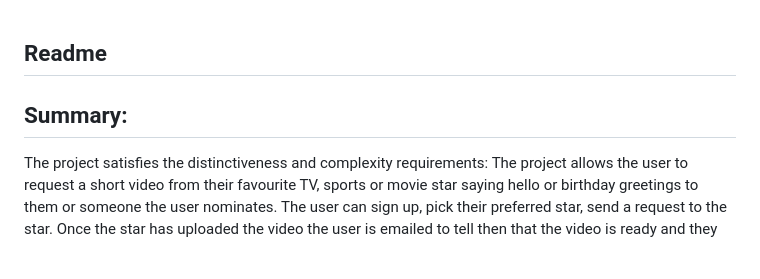
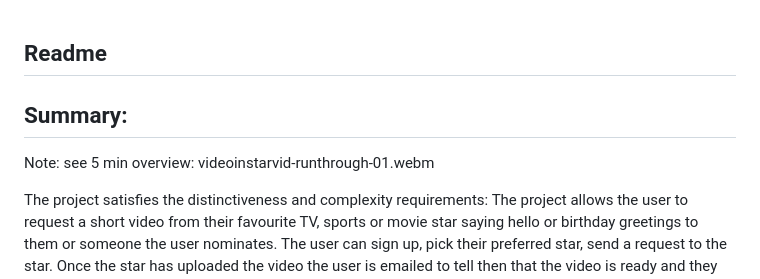
Before and after one commit to alanwallx/cameo-clone, a Markdown page: readme.md, the part around the change. GitHub-like rendering; blank space fills up the shorter version.

Commit message:
add note about video overview to readme

```diff
--- a/readme.md
+++ b/readme.md
@@ -2,6 +2,8 @@ Readme
 --------------------------------------
 Summary:
 --------------------------------------
+Note: see 5 min overview: videoinstarvid-runthrough-01.webm
+
 The project satisfies the distinctiveness and complexity requirements:
 The project allows the user to request a short video from their favourite TV, sports or movie star saying hello or birthday greetings to them or someone the user nominates. The user can sign up, pick their preferred star, send a request to the star. Once the star has uploaded the video the user is emailed to tell then that the video is ready and they can link to it or download it. Each user has an profile page where they can view all their closed and pending orders with links to videos where applicable.
 
```
